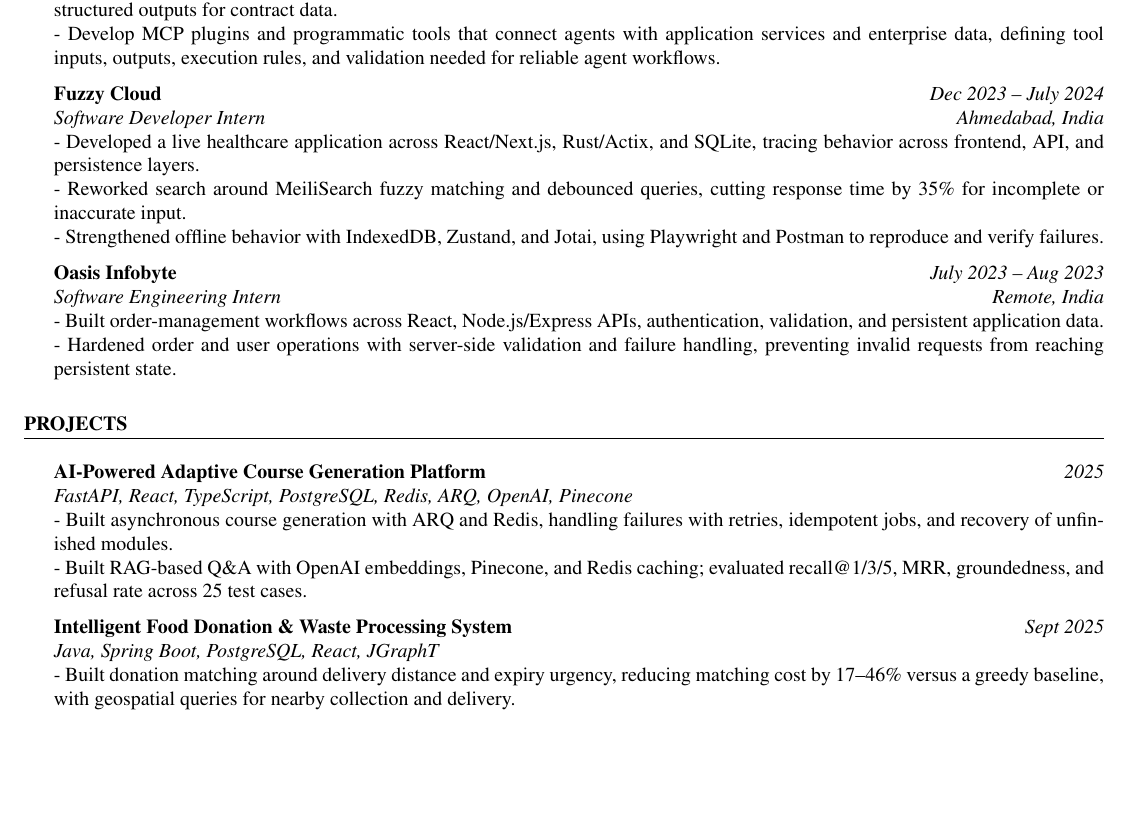
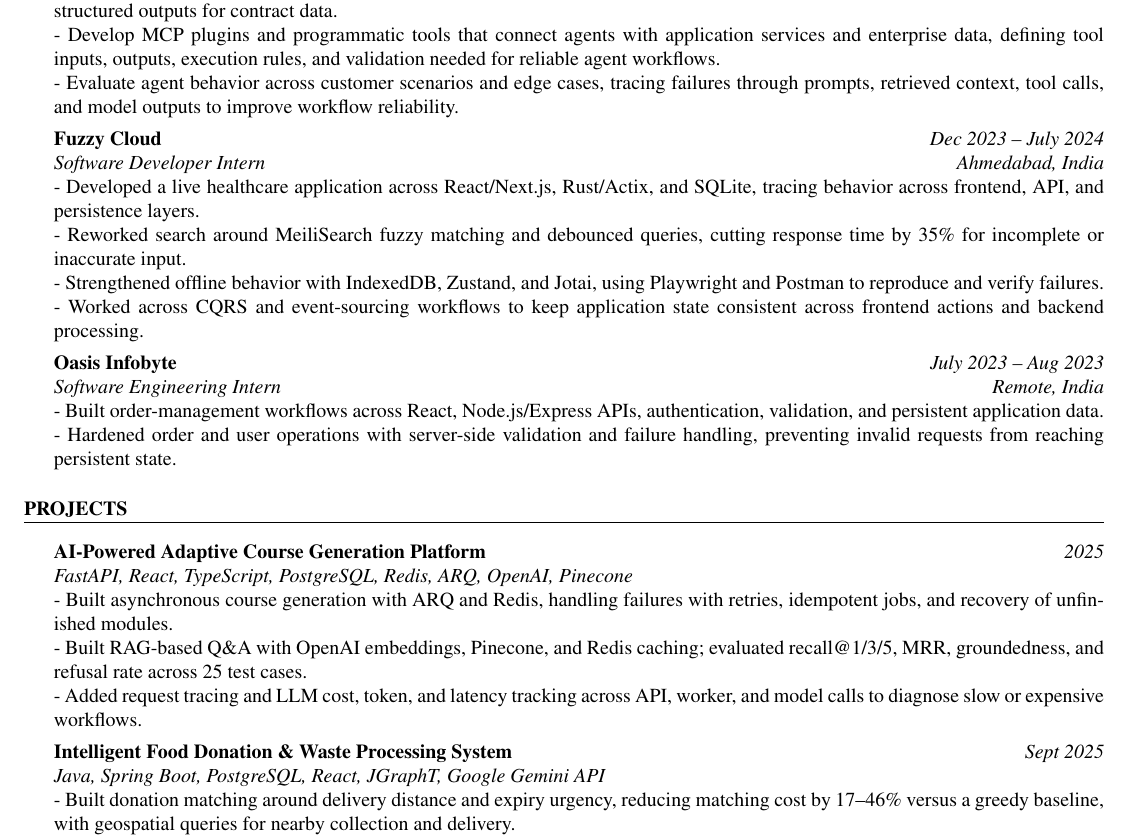
Before and after one commit to riyagmehta/portfolio, a LaTeX CV (resume/resume.tex): part of the page, cut so that both start at the same text, the shorter picture padded with empty space. Compiled offline with pdfLaTeX.

Commit message:
Update resume with new experiences and project details
Enhanced experience and project sections with additional responsibilities and technologies, improving clarity and detail.

```diff
--- a/resume/resume.tex
+++ b/resume/resume.tex
@@ -74,23 +74,21 @@
 \textbf{Engineering:} AWS, Docker, Git, GitHub Actions, CI/CD, Playwright, Postman
 \end{rSection}
 
-%----------------------------------------------------------------------------------------
-%    WORK EXPERIENCE SECTION
-%----------------------------------------------------------------------------------------
-
 \begin{rSection}{Experience}
 
 \textbf{Pramata} \hfill {\em July 2026 -- Present} \\
 \textit{AI Solution Engineering Intern} \hfill {\em Remote, USA} \\
 - Translate enterprise contract requirements into AI workflows using agent instructions, retrieval, tool execution, validation, and structured outputs for contract data. \\
-- Develop MCP plugins and programmatic tools that connect agents with application services and enterprise data, defining tool inputs, outputs, execution rules, and validation needed for reliable agent workflows.
+- Develop MCP plugins and programmatic tools that connect agents with application services and enterprise data, defining tool inputs, outputs, execution rules, and validation needed for reliable agent workflows. \\
+- Evaluate agent behavior across customer scenarios and edge cases, tracing failures through prompts, retrieved context, tool calls, and model outputs to improve workflow reliability.
 
 \smallskip
 \textbf{Fuzzy Cloud} \hfill {\em Dec 2023 -- July 2024} \\
 \textit{Software Developer Intern} \hfill {\em Ahmedabad, India} \\
 - Developed a live healthcare application across React/Next.js, Rust/Actix, and SQLite, tracing behavior across frontend, API, and persistence layers. \\
 - Reworked search around MeiliSearch fuzzy matching and debounced queries, cutting response time by 35\% for incomplete or inaccurate input. \\
-- Strengthened offline behavior with IndexedDB, Zustand, and Jotai, using Playwright and Postman to reproduce and verify failures.
+- Strengthened offline behavior with IndexedDB, Zustand, and Jotai, using Playwright and Postman to reproduce and verify failures. \\
+- Worked across CQRS and event-sourcing workflows to keep application state consistent across frontend actions and backend processing.
 
 \smallskip
 \textbf{Oasis Infobyte} \hfill {\em July 2023 -- Aug 2023} \\
@@ -100,20 +98,17 @@
 
 \end{rSection}
 
-%----------------------------------------------------------------------------------------
-%    PROJECTS SECTION
-%----------------------------------------------------------------------------------------
-
 \begin{rSection}{Projects}
 
 \textbf{AI-Powered Adaptive Course Generation Platform} \hfill {\em 2025} \\
 \textit{FastAPI, React, TypeScript, PostgreSQL, Redis, ARQ, OpenAI, Pinecone} \\
 - Built asynchronous course generation with ARQ and Redis, handling failures with retries, idempotent jobs, and recovery of unfinished modules. \\
-- Built RAG-based Q\&A with OpenAI embeddings, Pinecone, and Redis caching; evaluated recall@1/3/5, MRR, groundedness, and refusal rate across 25 test cases.
+- Built RAG-based Q\&A with OpenAI embeddings, Pinecone, and Redis caching; evaluated recall@1/3/5, MRR, groundedness, and refusal rate across 25 test cases. \\
+- Added request tracing and LLM cost, token, and latency tracking across API, worker, and model calls to diagnose slow or expensive workflows.
 
 \smallskip
 \textbf{Intelligent Food Donation \& Waste Processing System} \hfill {\em Sept 2025} \\
-\textit{Java, Spring Boot, PostgreSQL, React, JGraphT} \\
+\textit{Java, Spring Boot, PostgreSQL, React, JGraphT, Google Gemini API} \\
 - Built donation matching around delivery distance and expiry urgency, reducing matching cost by 17--46\% versus a greedy baseline, with geospatial queries for nearby collection and delivery. \\
 - Added real-time status updates with Spring events and SSE, scheduled expiry checks, and an LLM API for donation descriptions, food-handling guidance, and donor messages with application-side validation.
 
```
